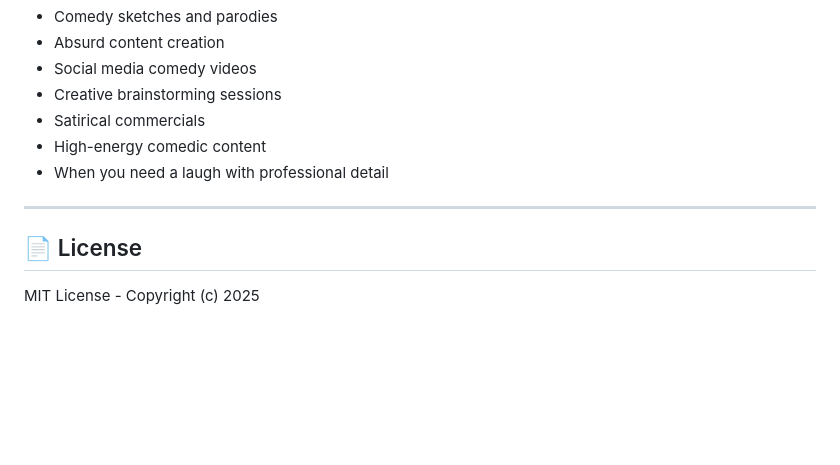
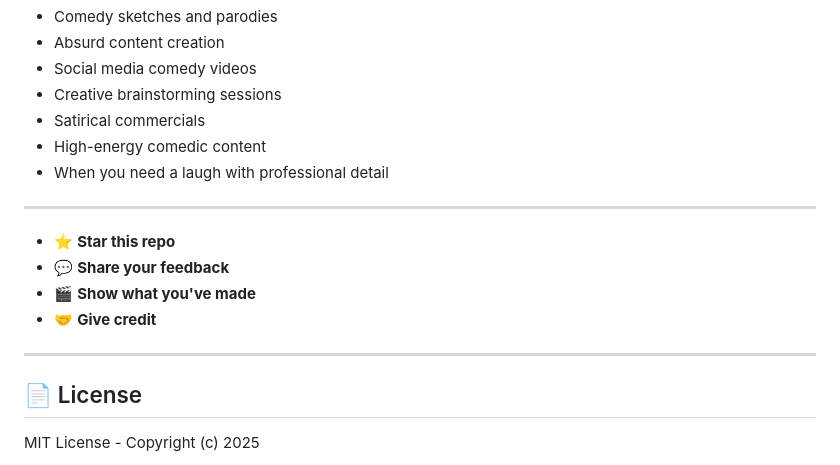
Before and after one commit to okjason-source/video-prompt-generator, a Markdown page: README.md, the part around the change. Rendered like a GitHub page; blank space fills up the shorter version.

```diff
--- a/README.md
+++ b/README.md
@@ -163,6 +163,13 @@ Perfect for:
 
 ---
 
+- ⭐ **Star this repo**
+- 💬 **Share your feedback**
+- 🎬 **Show what you've made**
+- 🤝 **Give credit**
+
+---
+
 ## 📄 License
 
 MIT License - Copyright (c) 2025
```
